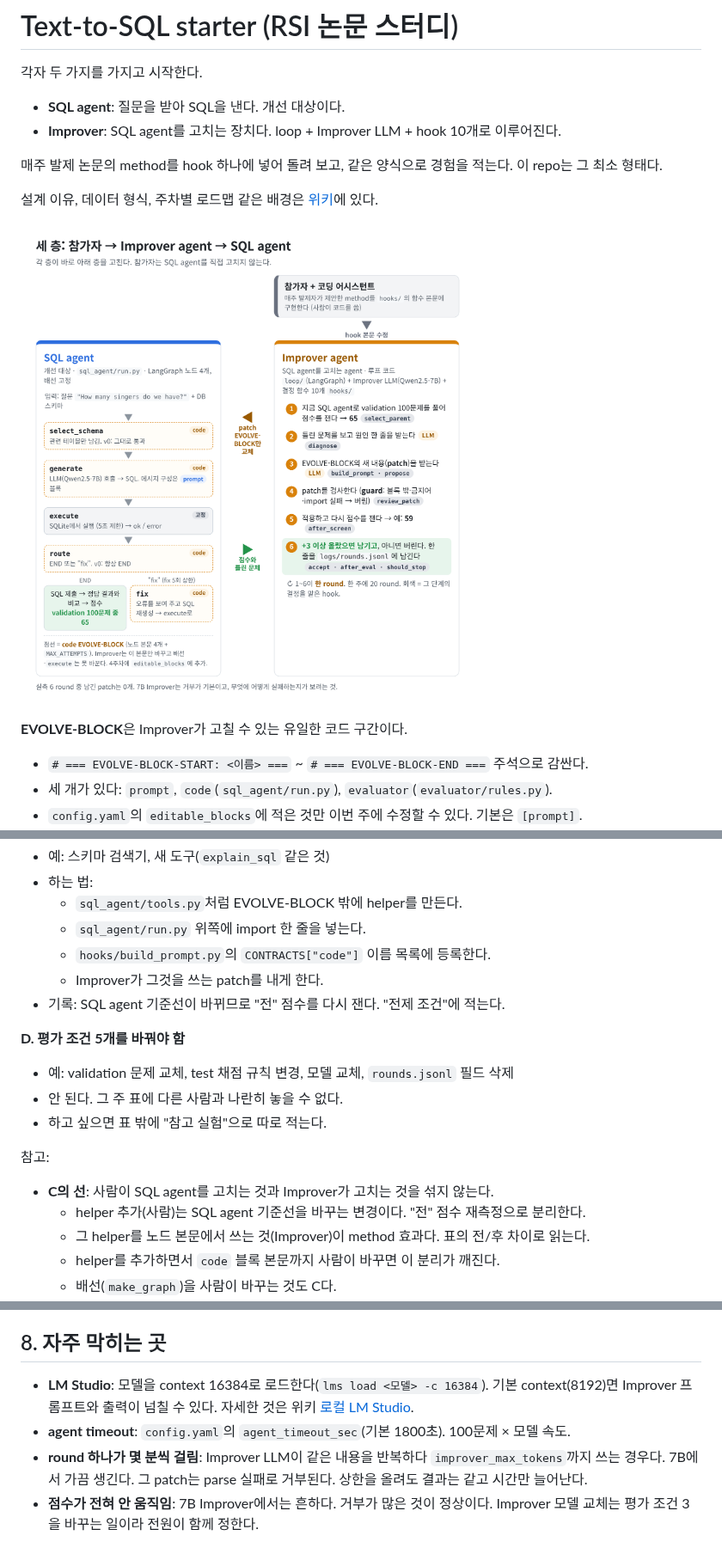
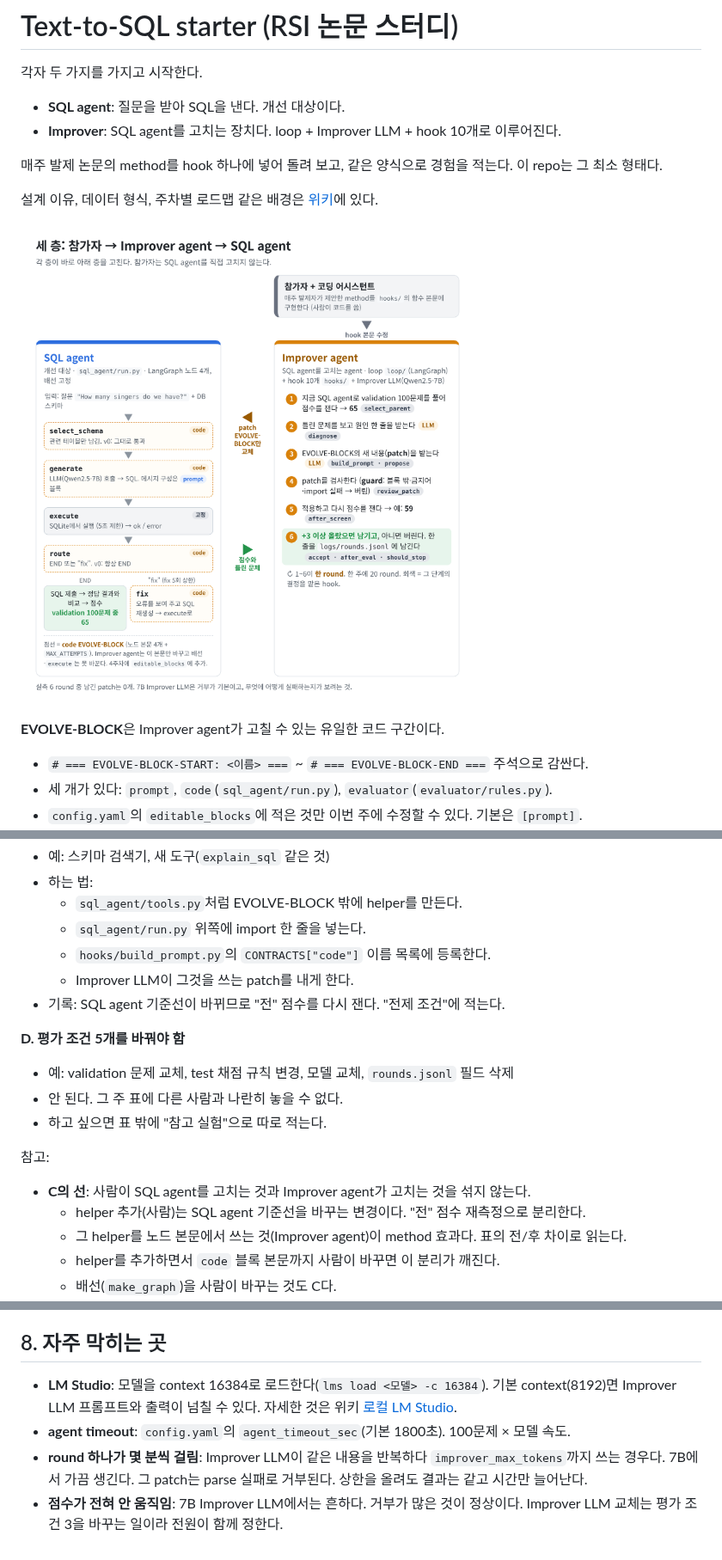
Before and after one commit to pko89403/rsi-study-starter, a Markdown page: README.md, 3 parts joined by grey strips. Shown at 86% size. Drawn GitHub-style; pictures changed too: docs/components.png.

Commit message:
docs: Improver 용어를 Improver agent / Improver LLM / loop로 구분, 그림 갱신
Co-Authored-By: Claude Opus 5.5 <noreply@anthropic.com>
Claude-Session: https://claude.ai/code/session_016zuU2mSgMQZFFveCAhWrPT

```diff
--- a/README.md
+++ b/README.md
@@ -14,5 +14,5 @@
 
-**EVOLVE-BLOCK**은 Improver가 고칠 수 있는 유일한 코드 구간이다.
+**EVOLVE-BLOCK**은 Improver agent가 고칠 수 있는 유일한 코드 구간이다.
 
 - `# === EVOLVE-BLOCK-START: <이름> ===` ~ `# === EVOLVE-BLOCK-END ===` 주석으로 감싼다.
 - 세 개가 있다: `prompt`, `code`(`sql_agent/run.py`), `evaluator`(`evaluator/rules.py`).
@@ -209,7 +209,7 @@ method가 hook 하나에 들어가면 그 함수만 바꾼다. 안 들어가면
   - `sql_agent/tools.py`처럼 EVOLVE-BLOCK 밖에 helper를 만든다.
   - `sql_agent/run.py` 위쪽에 import 한 줄을 넣는다.
   - `hooks/build_prompt.py`의 `CONTRACTS["code"]` 이름 목록에 등록한다.
-  - Improver가 그것을 쓰는 patch를 내게 한다.
+  - Improver LLM이 그것을 쓰는 patch를 내게 한다.
 - 기록: SQL agent 기준선이 바뀌므로 "전" 점수를 다시 잰다. "전제 조건"에 적는다.
 
 **D. 평가 조건 5개를 바꿔야 함**
@@ -220,9 +220,9 @@ method가 hook 하나에 들어가면 그 함수만 바꾼다. 안 들어가면
 
 참고:
 
-- **C의 선**: 사람이 SQL agent를 고치는 것과 Improver가 고치는 것을 섞지 않는다.
+- **C의 선**: 사람이 SQL agent를 고치는 것과 Improver agent가 고치는 것을 섞지 않는다.
   - helper 추가(사람)는 SQL agent 기준선을 바꾸는 변경이다. "전" 점수 재측정으로 분리한다.
-  - 그 helper를 노드 본문에서 쓰는 것(Improver)이 method 효과다. 표의 전/후 차이로 읽는다.
+  - 그 helper를 노드 본문에서 쓰는 것(Improver agent)이 method 효과다. 표의 전/후 차이로 읽는다.
   - helper를 추가하면서 `code` 블록 본문까지 사람이 바꾸면 이 분리가 깨진다.
   - 배선(`make_graph`)을 사람이 바꾸는 것도 C다.
 - **hook이 못 하는 것**: 단계 사이에 끼어들기, 단계 순서 바꾸기, 여러 SQL agent를 동시에 유지하기(population), SQL agent가 쓸 수 있는 이름 늘리기. 이것들이 B·C다.
@@ -245,9 +245,9 @@ method가 hook 하나에 들어가면 그 함수만 바꾼다. 안 들어가면
 ## 8. 자주 막히는 곳
 
 - **LM Studio**: 모델을 context 16384로 로드한다(`lms load <모델> -c 16384`).
-  기본 context(8192)면 Improver 프롬프트와 출력이 넘칠 수 있다. 자세한 것은 위키 [로컬 LM Studio](https://github.com/pko89403/rsi-study-starter/wiki/로컬-LM-Studio).
+  기본 context(8192)면 Improver LLM 프롬프트와 출력이 넘칠 수 있다. 자세한 것은 위키 [로컬 LM Studio](https://github.com/pko89403/rsi-study-starter/wiki/로컬-LM-Studio).
 - **agent timeout**: `config.yaml`의 `agent_timeout_sec`(기본 1800초). 100문제 × 모델 속도.
 - **round 하나가 몇 분씩 걸림**: Improver LLM이 같은 내용을 반복하다 `improver_max_tokens`까지 쓰는 경우다. 7B에서 가끔 생긴다.
   그 patch는 parse 실패로 거부된다. 상한을 올려도 결과는 같고 시간만 늘어난다.
-- **점수가 전혀 안 움직임**: 7B Improver에서는 흔하다. 거부가 많은 것이 정상이다.
-  Improver 모델 교체는 평가 조건 3을 바꾸는 일이라 전원이 함께 정한다.
+- **점수가 전혀 안 움직임**: 7B Improver LLM에서는 흔하다. 거부가 많은 것이 정상이다.
+  Improver LLM 교체는 평가 조건 3을 바꾸는 일이라 전원이 함께 정한다.
```
Also changed, not shown: other parts of README.md (+7 -7 lines), docs/week.png.
